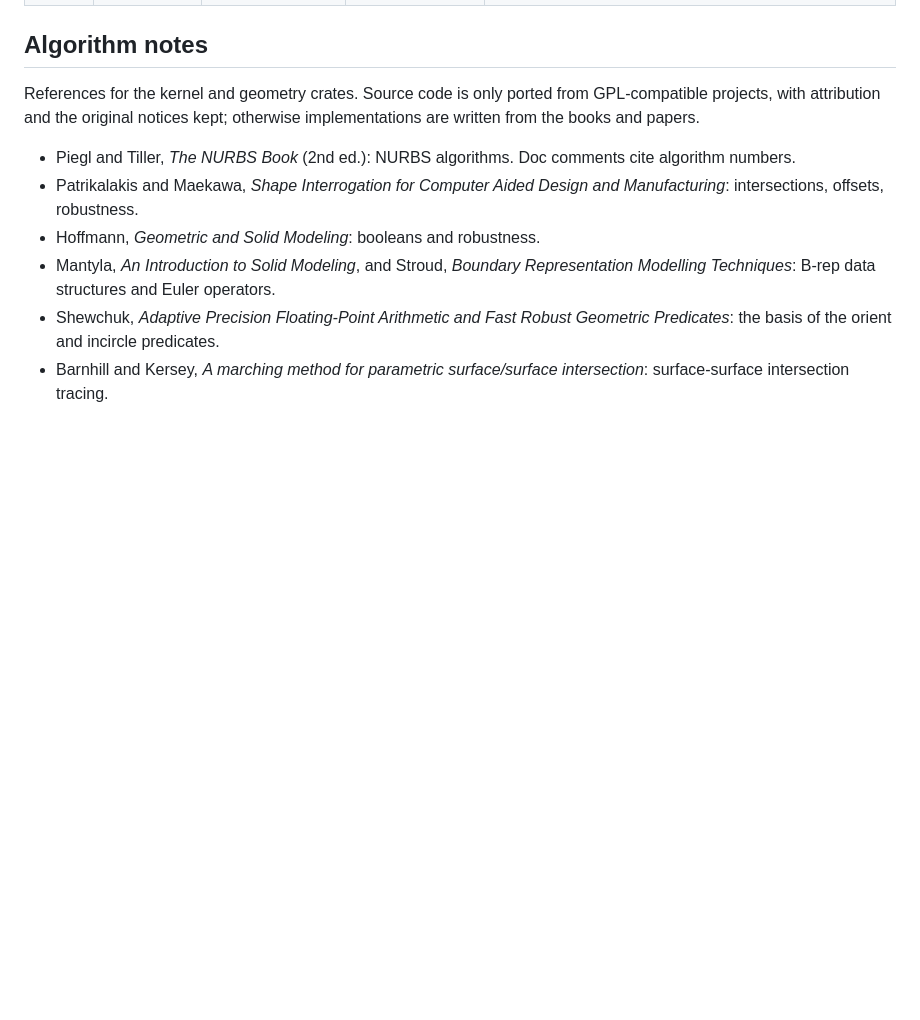
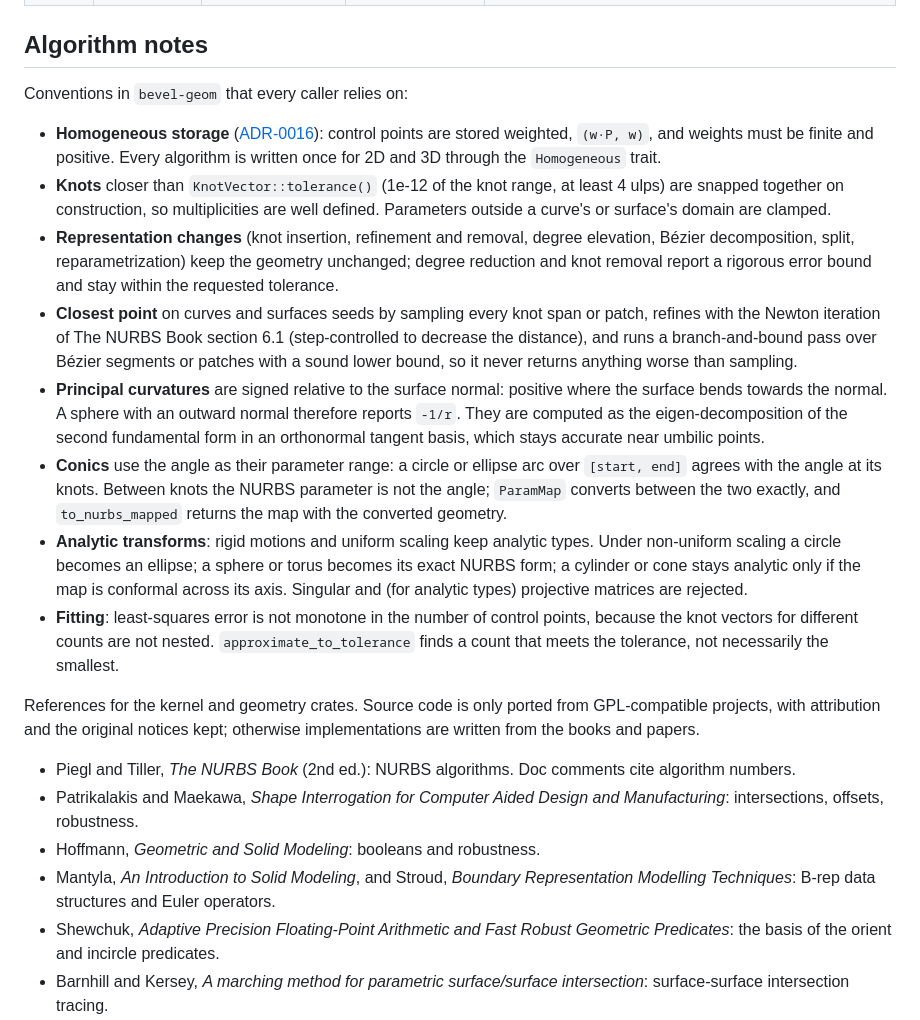
Before and after one commit to Amelavnyt/Bevel, a Markdown page: docs/KERNEL.md, the part around the change. GitHub-like rendering; blank space fills up the shorter version.

```diff
--- a/docs/KERNEL.md
+++ b/docs/KERNEL.md
@@ -79,6 +79,17 @@ Add a row for each kernel bug, newest last. The regression test column names the
 
 ## Algorithm notes
 
+Conventions in `bevel-geom` that every caller relies on:
+
+- **Homogeneous storage** ([ADR-0016](DECISIONS.md#adr-0016-nurbs-stored-in-homogeneous-coordinates-one-implementation-for-2d-and-3d)): control points are stored weighted, `(w·P, w)`, and weights must be finite and positive. Every algorithm is written once for 2D and 3D through the `Homogeneous` trait.
+- **Knots** closer than `KnotVector::tolerance()` (1e-12 of the knot range, at least 4 ulps) are snapped together on construction, so multiplicities are well defined. Parameters outside a curve's or surface's domain are clamped.
+- **Representation changes** (knot insertion, refinement and removal, degree elevation, Bézier decomposition, split, reparametrization) keep the geometry unchanged; degree reduction and knot removal report a rigorous error bound and stay within the requested tolerance.
+- **Closest point** on curves and surfaces seeds by sampling every knot span or patch, refines with the Newton iteration of The NURBS Book section 6.1 (step-controlled to decrease the distance), and runs a branch-and-bound pass over Bézier segments or patches with a sound lower bound, so it never returns anything worse than sampling.
+- **Principal curvatures** are signed relative to the surface normal: positive where the surface bends towards the normal. A sphere with an outward normal therefore reports `-1/r`. They are computed as the eigen-decomposition of the second fundamental form in an orthonormal tangent basis, which stays accurate near umbilic points.
+- **Conics** use the angle as their parameter range: a circle or ellipse arc over `[start, end]` agrees with the angle at its knots. Between knots the NURBS parameter is not the angle; `ParamMap` converts between the two exactly, and `to_nurbs_mapped` returns the map with the converted geometry.
+- **Analytic transforms**: rigid motions and uniform scaling keep analytic types. Under non-uniform scaling a circle becomes an ellipse; a sphere or torus becomes its exact NURBS form; a cylinder or cone stays analytic only if the map is conformal across its axis. Singular and (for analytic types) projective matrices are rejected.
+- **Fitting**: least-squares error is not monotone in the number of control points, because the knot vectors for different counts are not nested. `approximate_to_tolerance` finds a count that meets the tolerance, not necessarily the smallest.
+
 References for the kernel and geometry crates. Source code is only ported from GPL-compatible projects, with attribution and the original notices kept; otherwise implementations are written from the books and papers.
 
 - Piegl and Tiller, *The NURBS Book* (2nd ed.): NURBS algorithms. Doc comments cite algorithm numbers.
```
Also changed, not shown: docs/ARCHITECTURE.md (+1 -1 lines), docs/ROADMAP.md (+11 -7 lines).
